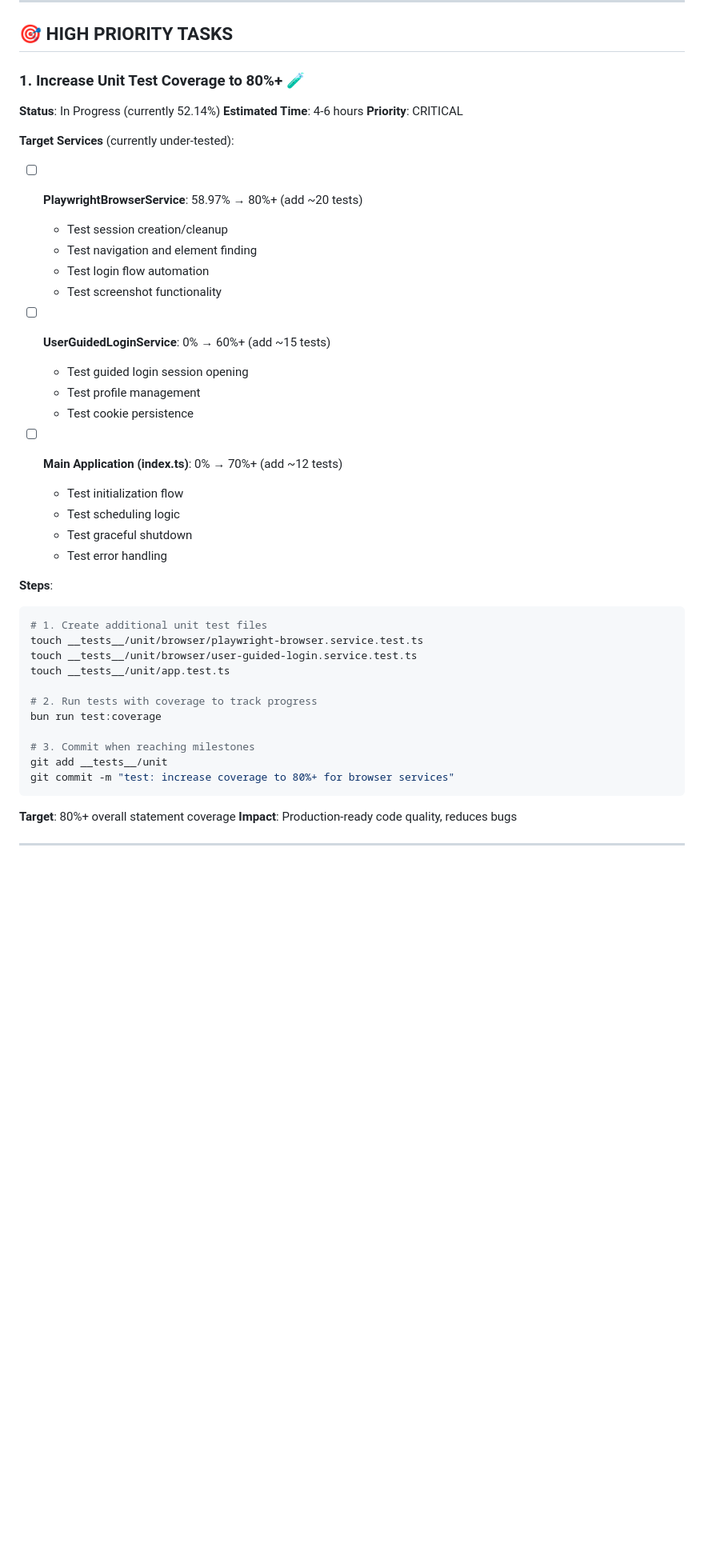
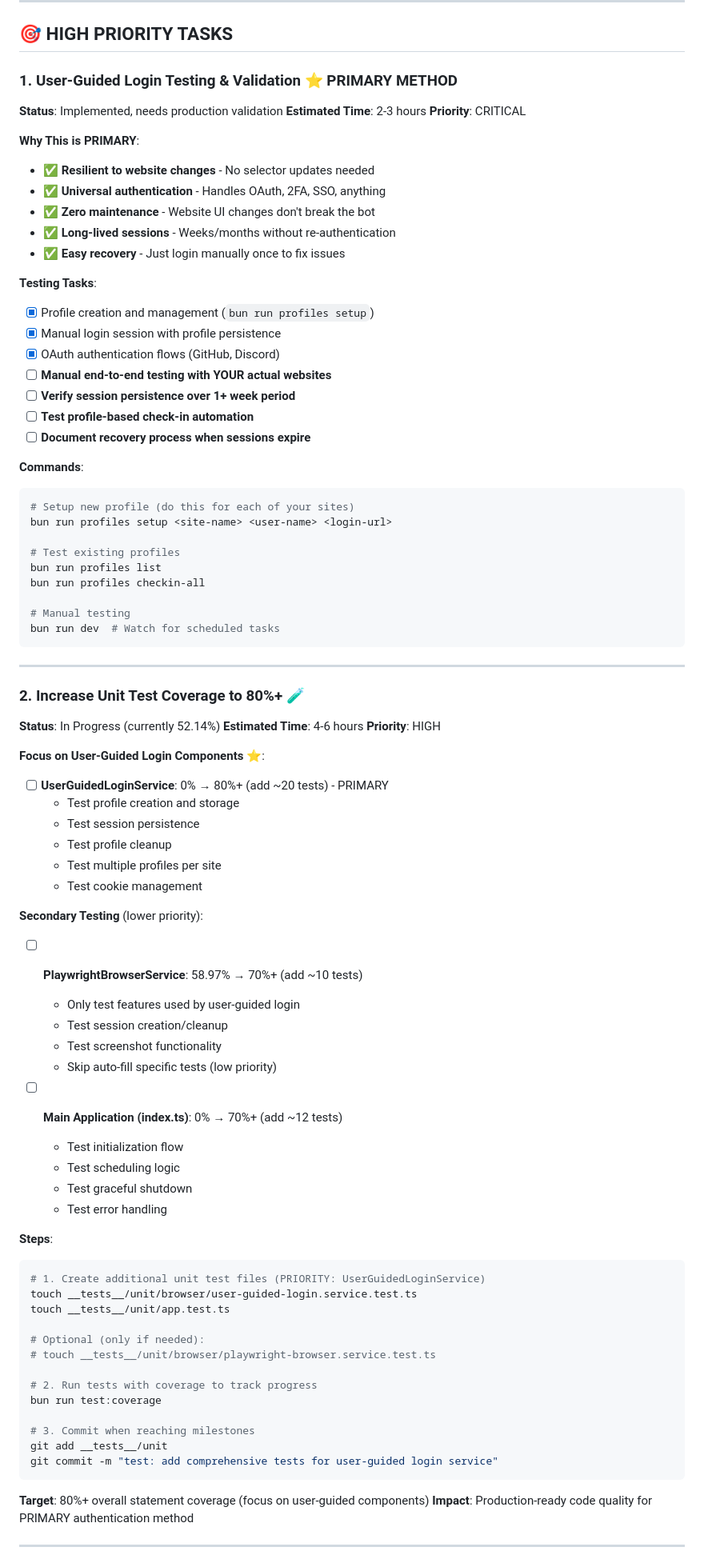
Before and after one commit to karlorz/daily-login-assistant, a Markdown page: IMPLEMENTATION_TODO.md, the part around one of its changes. Shown at 80% size. Drawn GitHub-style; blank space fills up the shorter version.

````diff
--- a/IMPLEMENTATION_TODO.md
+++ b/IMPLEMENTATION_TODO.md
@@ -28,22 +28,61 @@
 
 ## 🎯 HIGH PRIORITY TASKS
 
-### 1. Increase Unit Test Coverage to 80%+ 🧪
+### 1. User-Guided Login Testing & Validation ⭐ PRIMARY METHOD
+**Status**: Implemented, needs production validation
+**Estimated Time**: 2-3 hours
+**Priority**: CRITICAL
+
+**Why This is PRIMARY**:
+- ✅ **Resilient to website changes** - No selector updates needed
+- ✅ **Universal authentication** - Handles OAuth, 2FA, SSO, anything
+- ✅ **Zero maintenance** - Website UI changes don't break the bot
+- ✅ **Long-lived sessions** - Weeks/months without re-authentication
+- ✅ **Easy recovery** - Just login manually once to fix issues
+
+**Testing Tasks**:
+- [x] Profile creation and management (`bun run profiles setup`)
+- [x] Manual login session with profile persistence
+- [x] OAuth authentication flows (GitHub, Discord)
+- [ ] **Manual end-to-end testing with YOUR actual websites**
+- [ ] **Verify session persistence over 1+ week period**
+- [ ] **Test profile-based check-in automation**
+- [ ] **Document recovery process when sessions expire**
+
+**Commands**:
+```bash
+# Setup new profile (do this for each of your sites)
+bun run profiles setup <site-name> <user-name> <login-url>
+
+# Test existing profiles
+bun run profiles list
+bun run profiles checkin-all
+
+# Manual testing
+bun run dev  # Watch for scheduled tasks
+```
+
+---
+
+### 2. Increase Unit Test Coverage to 80%+ 🧪
 **Status**: In Progress (currently 52.14%)
 **Estimated Time**: 4-6 hours
-**Priority**: CRITICAL
+**Priority**: HIGH
 
-**Target Services** (currently under-tested):
-- [ ] **PlaywrightBrowserService**: 58.97% → 80%+ (add ~20 tests)
+**Focus on User-Guided Login Components** ⭐:
+- [ ] **UserGuidedLoginService**: 0% → 80%+ (add ~20 tests) - PRIMARY
+  - Test profile creation and storage
+  - Test session persistence
+  - Test profile cleanup
+  - Test multiple profiles per site
+  - Test cookie management
+
+**Secondary Testing** (lower priority):
+- [ ] **PlaywrightBrowserService**: 58.97% → 70%+ (add ~10 tests)
+  - Only test features used by user-guided login
   - Test session creation/cleanup
-  - Test navigation and element finding
-  - Test login flow automation
   - Test screenshot functionality
-
-- [ ] **UserGuidedLoginService**: 0% → 60%+ (add ~15 tests)
-  - Test guided login session opening
-  - Test profile management
-  - Test cookie persistence
+  - Skip auto-fill specific tests (low priority)
 
 - [ ] **Main Application (index.ts)**: 0% → 70%+ (add ~12 tests)
   - Test initialization flow
@@ -53,21 +92,23 @@
 
 **Steps**:
 ```bash
-# 1. Create additional unit test files
-touch __tests__/unit/browser/playwright-browser.service.test.ts
+# 1. Create additional unit test files (PRIORITY: UserGuidedLoginService)
 touch __tests__/unit/browser/user-guided-login.service.test.ts
 touch __tests__/unit/app.test.ts
+
+# Optional (only if needed):
+# touch __tests__/unit/browser/playwright-browser.service.test.ts
 
 # 2. Run tests with coverage to track progress
 bun run test:coverage
 
 # 3. Commit when reaching milestones
 git add __tests__/unit
-git commit -m "test: increase coverage to 80%+ for browser services"
+git commit -m "test: add comprehensive tests for user-guided login service"
 ```
 
-**Target**: 80%+ overall statement coverage
-**Impact**: Production-ready code quality, reduces bugs
+**Target**: 80%+ overall statement coverage (focus on user-guided components)
+**Impact**: Production-ready code quality for PRIMARY authentication method
 
 ---
 
````
Also changed, not shown: other parts of IMPLEMENTATION_TODO.md (+114 -40 lines).
